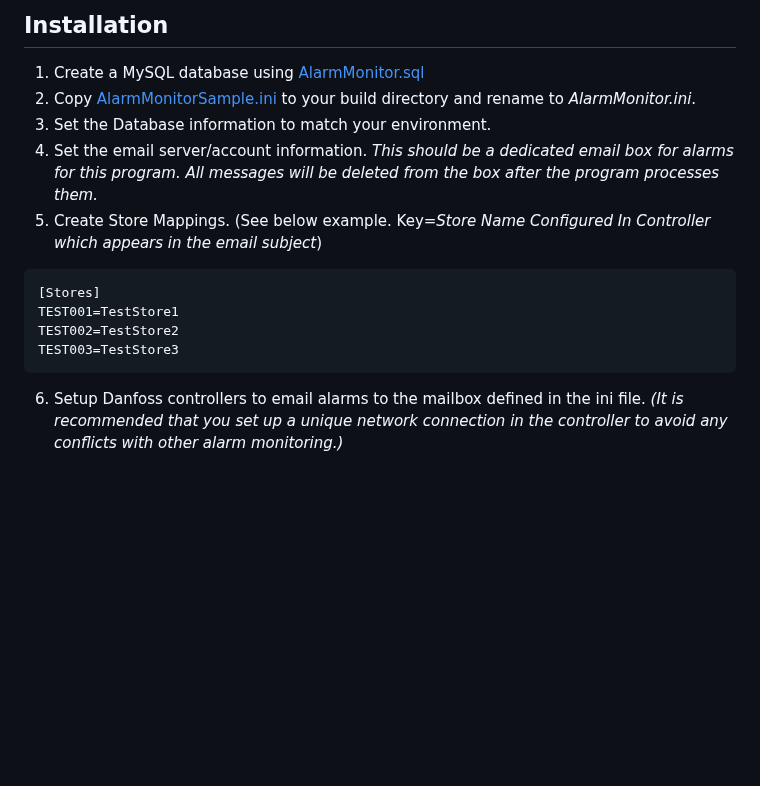
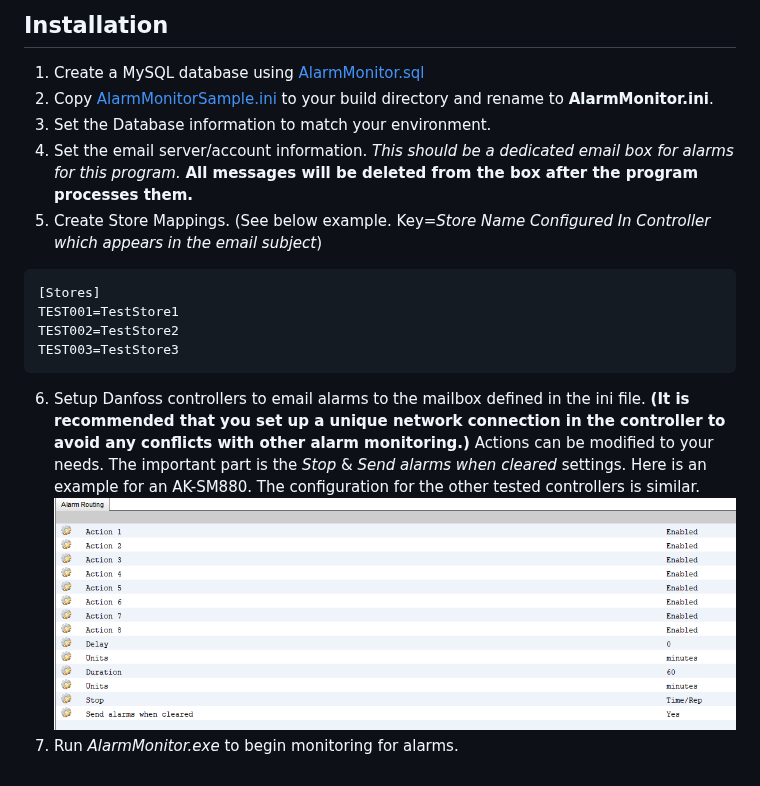
Before and after one commit to wjmoser93/AlarmMonitor, a Markdown page: README.md, the part around the change. Rendered like a GitHub page; pictures changed too: img/Danfoss1.png (added); blank space fills up the shorter version.

Commit message:
- README updates

````diff
--- a/README.md
+++ b/README.md
@@ -10,9 +10,9 @@ Has been tested with the following:
 ## Installation
 
 1. Create a MySQL database using [AlarmMonitor.sql](sql/AlarmMonitor.sql)
-2. Copy [AlarmMonitorSample.ini](AlarmMonitor/AlarmMonitorSample.ini) to your build directory and rename to *AlarmMonitor.ini*.
+2. Copy [AlarmMonitorSample.ini](AlarmMonitor/AlarmMonitorSample.ini) to your build directory and rename to **AlarmMonitor.ini**.
 3. Set the Database information to match your environment.
-4. Set the email server/account information.  *This should be a dedicated email box for alarms for this program.  All messages will be deleted from the box after the program processes them.*
+4. Set the email server/account information.  *This should be a dedicated email box for alarms for this program.*  **All messages will be deleted from the box after the program processes them.**
 5. Create Store Mappings. (See below example.  Key=*Store Name Configured In Controller which appears in the email subject*)
 ```
 [Stores]
@@ -20,4 +20,7 @@ TEST001=TestStore1
 TEST002=TestStore2
 TEST003=TestStore3
 ```
-6. Setup Danfoss controllers to email alarms to the mailbox defined in the ini file.  *(It is recommended that you set up a unique network connection in the controller to avoid any conflicts with other alarm monitoring.)*
+6. Setup Danfoss controllers to email alarms to the mailbox defined in the ini file.  **(It is recommended that you set up a unique network connection in the controller to avoid any conflicts with other alarm monitoring.)**  Actions can be modified to your needs.  The important part is the *Stop* & *Send alarms when cleared* settings.
+	Here is an example for an AK-SM880.  The configuration for the other tested controllers is similar.
+	![AK-SM880 Sample](img/Danfoss1.png "AK-SM880 Sample")
+7. Run *AlarmMonitor.exe* to begin monitoring for alarms.
````
